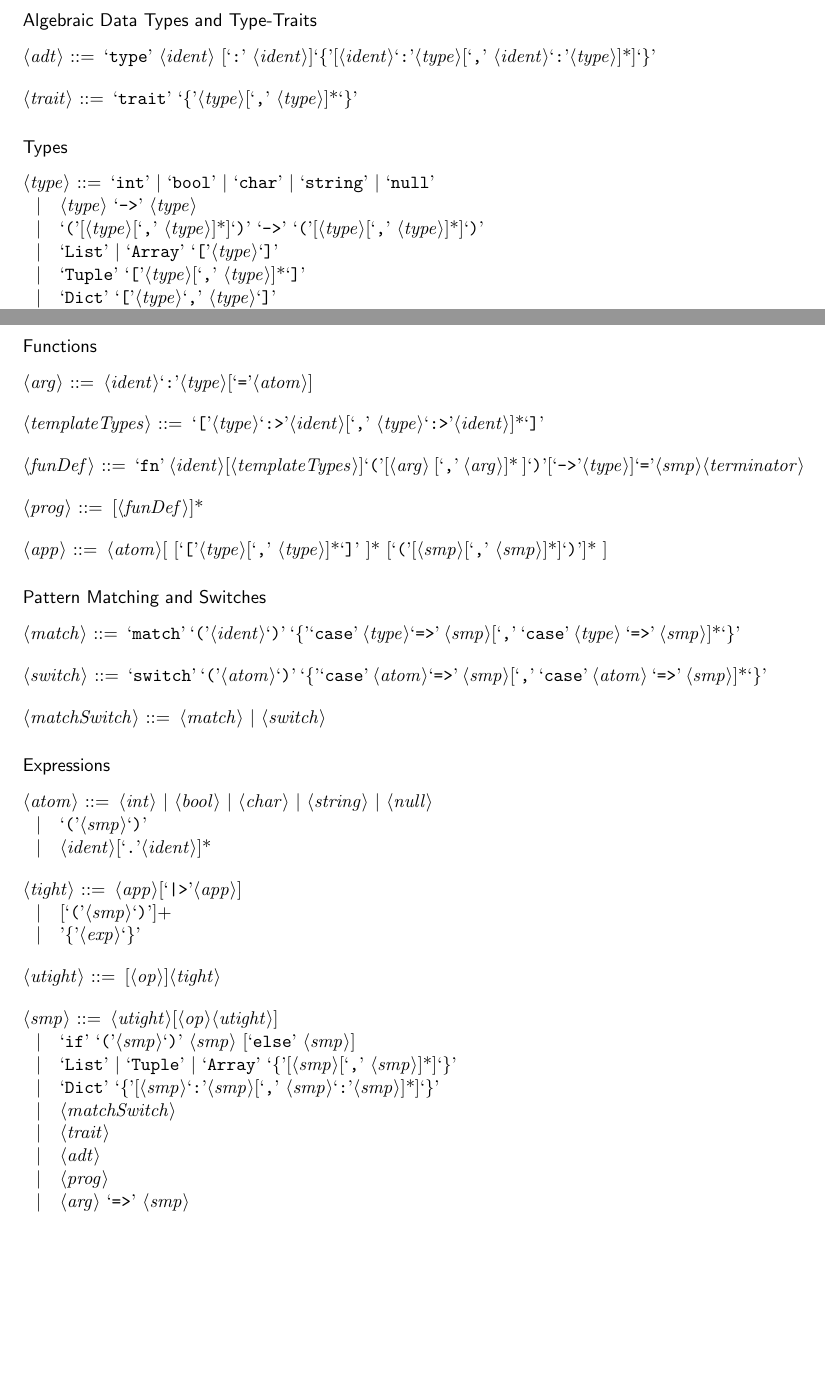
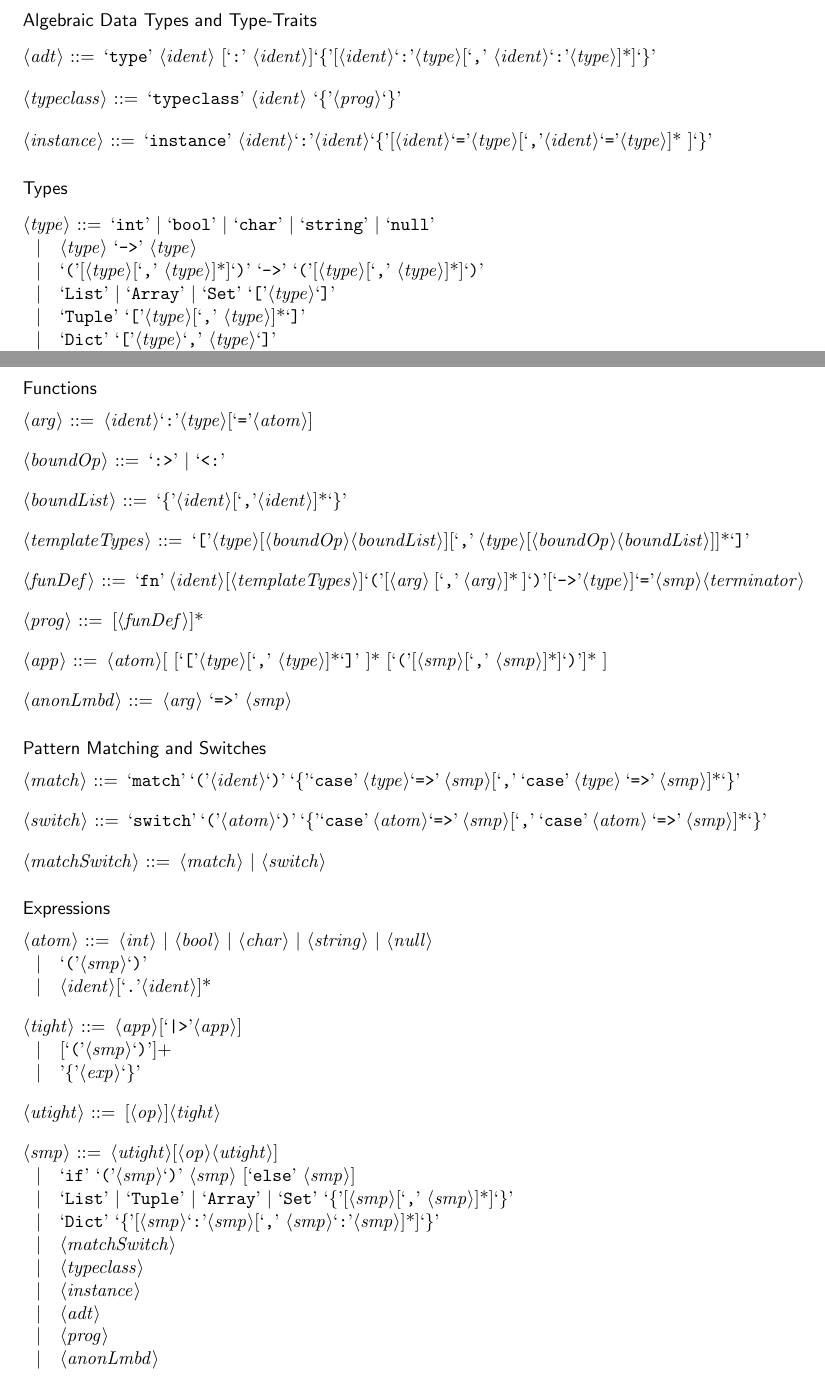
Before and after one commit to spencerhuston/Bant, a LaTeX document (docs/Grammar/BantGrammar.tex): two parts of pages 1 and 2 of 2 before the commit and two parts of pages 1 and 2 of 3 after it, joined at a grey line, cut so that both start at the same text, the shorter picture padded with empty space. Compiled offline with pdfLaTeX.

Commit message:
Grammar overhaul

```diff
--- a/docs/Grammar/BantGrammar.tex
+++ b/docs/Grammar/BantGrammar.tex
@@ -91,7 +91,9 @@
 
 <adt> ::= `type' <ident> [`:' <ident>]`\{'[<ident>`:'<type>[`,' <ident>`:'<type>]*]`\}'
 
-<trait> ::= `trait' `\{'<type>[`,' <type>]*`\}'
+<typeclass> ::= `typeclass' <ident> `\{'<prog>`\}'
+
+<instance> ::= `instance' <ident>`:'<ident>`\{'[<ident>`='<type>[`,'<ident>`='<type>]* ]`\}'
 
 \end{grammar}
 
@@ -102,10 +104,10 @@
 <type> ::= `int' | `bool' | `char' | `string' | `null'
 \alt <type> `->' <type>
 \alt `('[<type>[`,' <type>]*]`)' `->' `('[<type>[`,' <type>]*]`)'
-\alt `List' | `Array' `['<type>`]'
+\alt `List' | `Array' | `Set' `['<type>`]'
 \alt `Tuple' `['<type>[`,' <type>]*`]'
 \alt `Dict' `['<type>`,' <type>`]'
-\alt <ident>
+\alt <ident>[`['<type>`]']
 
 \end{grammar}
 
@@ -127,13 +129,19 @@
 
 <arg> ::= <ident>`:'<type>[`='<atom>]
 
-<templateTypes> ::= `['<type>`:>'<ident>[`,' <type>`:>'<ident>]*`]'
+<boundOp> ::= `:>' | `<:'
+
+<boundList> ::= `\{'<ident>[`,'<ident>]*`\}'
+
+<templateTypes> ::= `['<type>[<boundOp><boundList>][`,' <type>[<boundOp><boundList>]]*`]'
 
 <funDef> ::= `fn' <ident>[<templateTypes>]`('[<arg> [`,' <arg>]* ]`)'[`->'<type>]`='<smp><terminator>
 
 <prog> ::= [<funDef>]*
 
 <app> ::= <atom>[ [`['<type>[`,' <type>]*`]' ]* [`('[<smp>[`,' <smp>]*]`)']* ]
+
+<anonLmbd> ::= <arg> `=>' <smp>
 
 \end{grammar}
 
@@ -165,12 +173,13 @@
 
 <smp> ::= <utight>[<op><utight>]
 \alt `if' `('<smp>`)' <smp> [`else' <smp>]
-\alt `List' | `Tuple' | `Array' `\{'[<smp>[`,' <smp>]*]`\}'
+\alt `List' | `Tuple' | `Array' | `Set' `\{'[<smp>[`,' <smp>]*]`\}'
 \alt `Dict' `\{'[<smp>`:'<smp>[`,' <smp>`:'<smp>]*]`\}'
 \alt <matchSwitch>
-\alt <trait>
+\alt <typeclass>
+\alt <instance>
 \alt <adt>
 \alt <prog>
-\alt <arg> `=>' <smp>
+\alt <anonLmbd>
 
 <exp> ::= <smp>[<terminator><exp>]
```
Also changed, not shown: docs/Grammar/BantGrammar.pdf, docs/Grammar/BantGrammar.tex (2 more changed lines), 1 other file.
